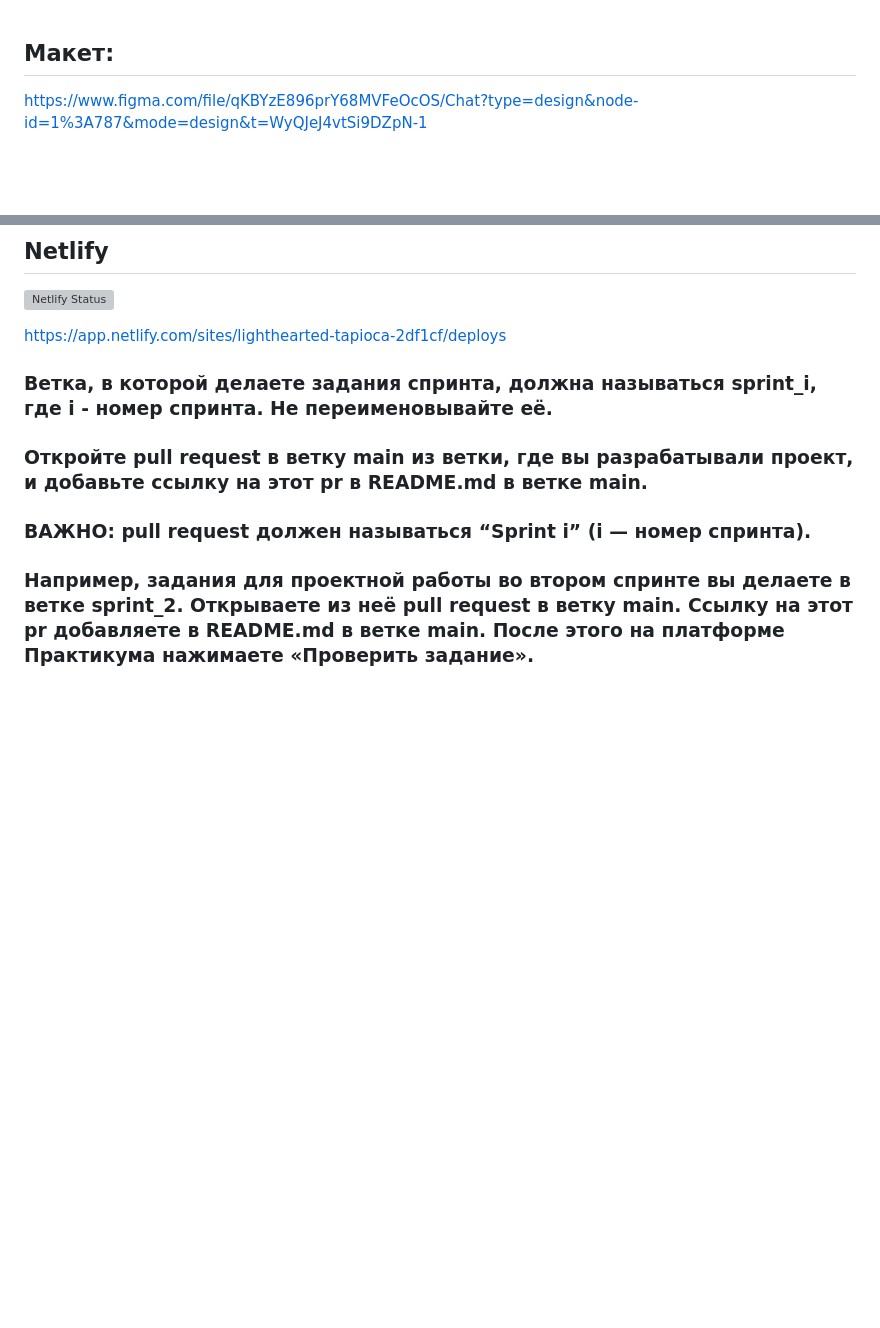
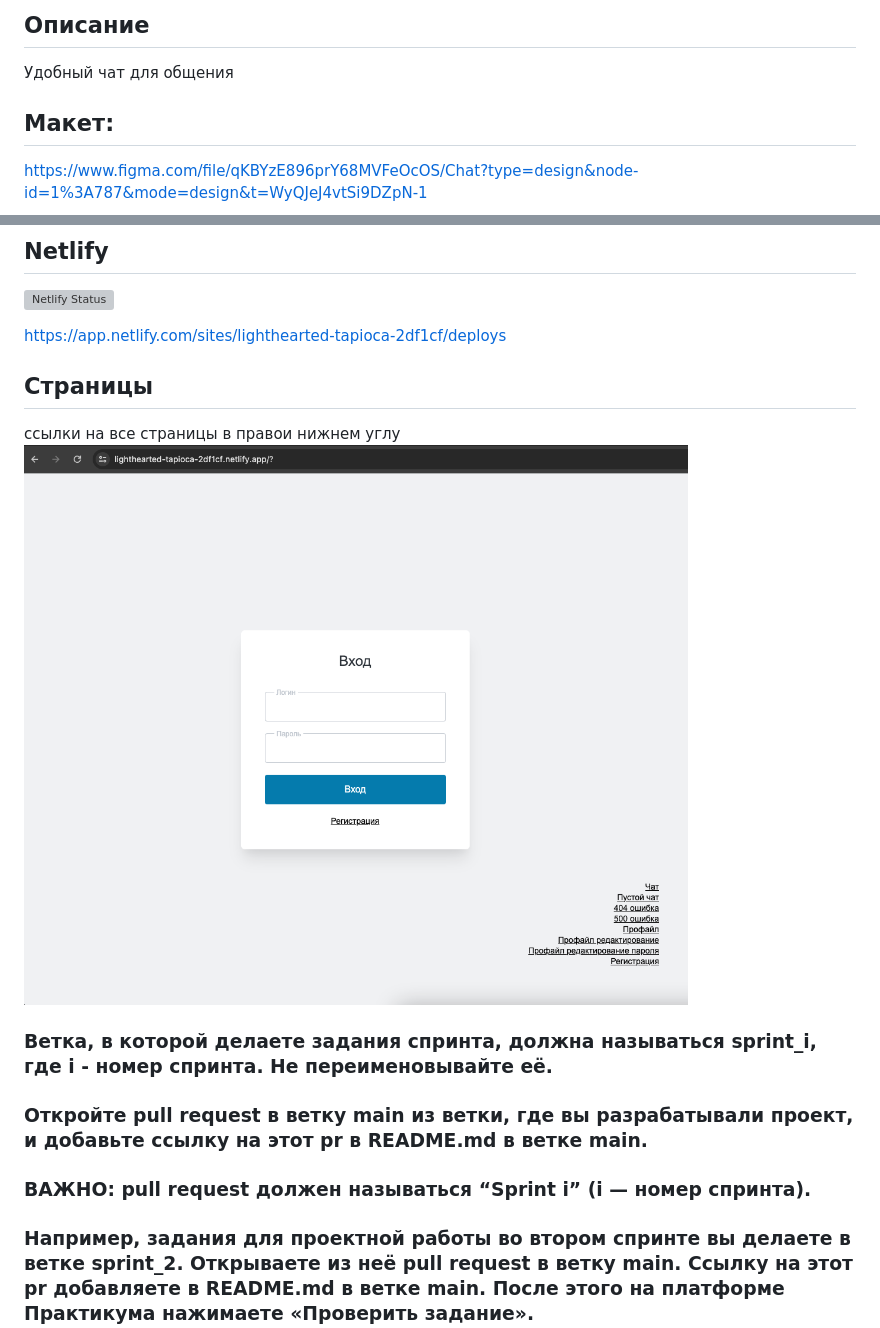
Before and after one commit to Valkyrie22fi/middle.messenger.praktikum.yandex, a Markdown page: README.md, 2 parts joined by grey strips. Drawn GitHub-style; pictures changed too: image.png (added); blank space fills up the shorter version; grey boxes are pictures that could not be loaded.

Commit message:
correct readme

```diff
--- a/README.md
+++ b/README.md
@@ -1,3 +1,6 @@
+## Описание
+Удобный чат для общения
+
 ## Макет:
 https://www.figma.com/file/qKBYzE896prY68MVFeOcOS/Chat?type=design&node-id=1%3A787&mode=design&t=WyQJeJ4vtSi9DZpN-1
 
@@ -14,6 +17,11 @@ https://github.com/Valkyrie22fi/middle.messenger.praktikum.yandex/pull/4
 [![Netlify Status](https://api.netlify.com/api/v1/badges/c8404268-4e5d-41dc-98da-15c46505e022/deploy-status)](https://app.netlify.com/sites/lighthearted-tapioca-2df1cf/deploys)
 
 https://app.netlify.com/sites/lighthearted-tapioca-2df1cf/deploys
+
+## Страницы
+ссылки на все страницы в правои нижнем углу
+![Alt text](image.png)
+
 
 
 ### Ветка, в которой делаете задания спринта, должна называться sprint_i, где i - номер спринта. Не переименовывайте её.
```
